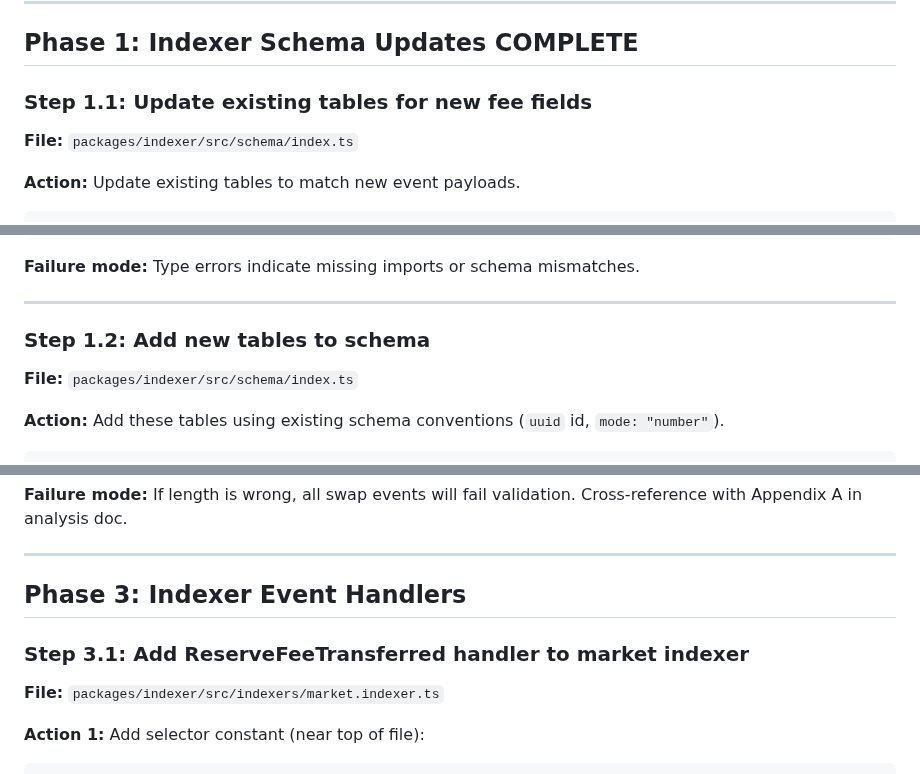
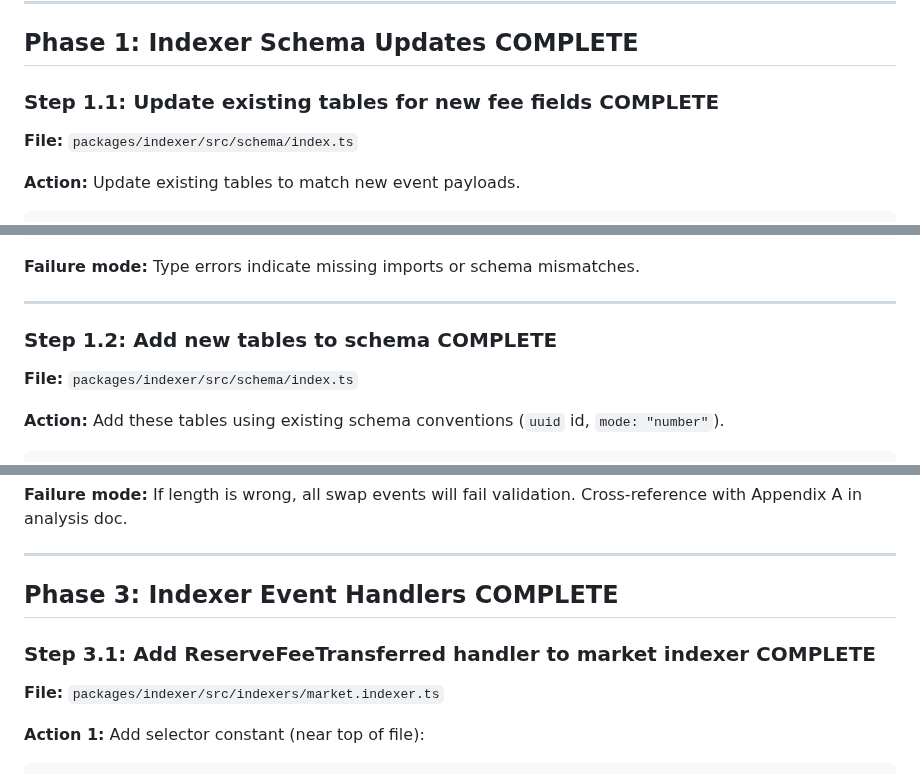
Before and after one commit to ametel01/horizon-starknet, a Markdown page: AMM_CURVE_IMPLEMENTATION_PLAN.md, 3 parts joined by grey strips. GitHub-like rendering.

Commit message:
docs: mark indexer event handler steps as complete

```diff
--- a/AMM_CURVE_IMPLEMENTATION_PLAN.md
+++ b/AMM_CURVE_IMPLEMENTATION_PLAN.md
@@ -28,7 +28,7 @@ rg -n -C 6 "\"name\": \"ReserveFeeTransferred\"" target/dev/*.json
 
 ## Phase 1: Indexer Schema Updates **COMPLETE**
 
-### Step 1.1: Update existing tables for new fee fields
+### Step 1.1: Update existing tables for new fee fields **COMPLETE**
 
 **File:** `packages/indexer/src/schema/index.ts`
 
@@ -58,7 +58,7 @@ cd packages/indexer && bun run check
 
 ---
 
-### Step 1.2: Add new tables to schema
+### Step 1.2: Add new tables to schema **COMPLETE**
 
 **File:** `packages/indexer/src/schema/index.ts`
 
@@ -260,9 +260,9 @@ export const marketSwapSchema = z.object({
 
 ---
 
-## Phase 3: Indexer Event Handlers
+## Phase 3: Indexer Event Handlers **COMPLETE**
 
-### Step 3.1: Add ReserveFeeTransferred handler to market indexer
+### Step 3.1: Add ReserveFeeTransferred handler to market indexer **COMPLETE**
 
 **File:** `packages/indexer/src/indexers/market.indexer.ts`
 
```
Also changed, not shown: other parts of AMM_CURVE_IMPLEMENTATION_PLAN.md (+5 -5 lines).
